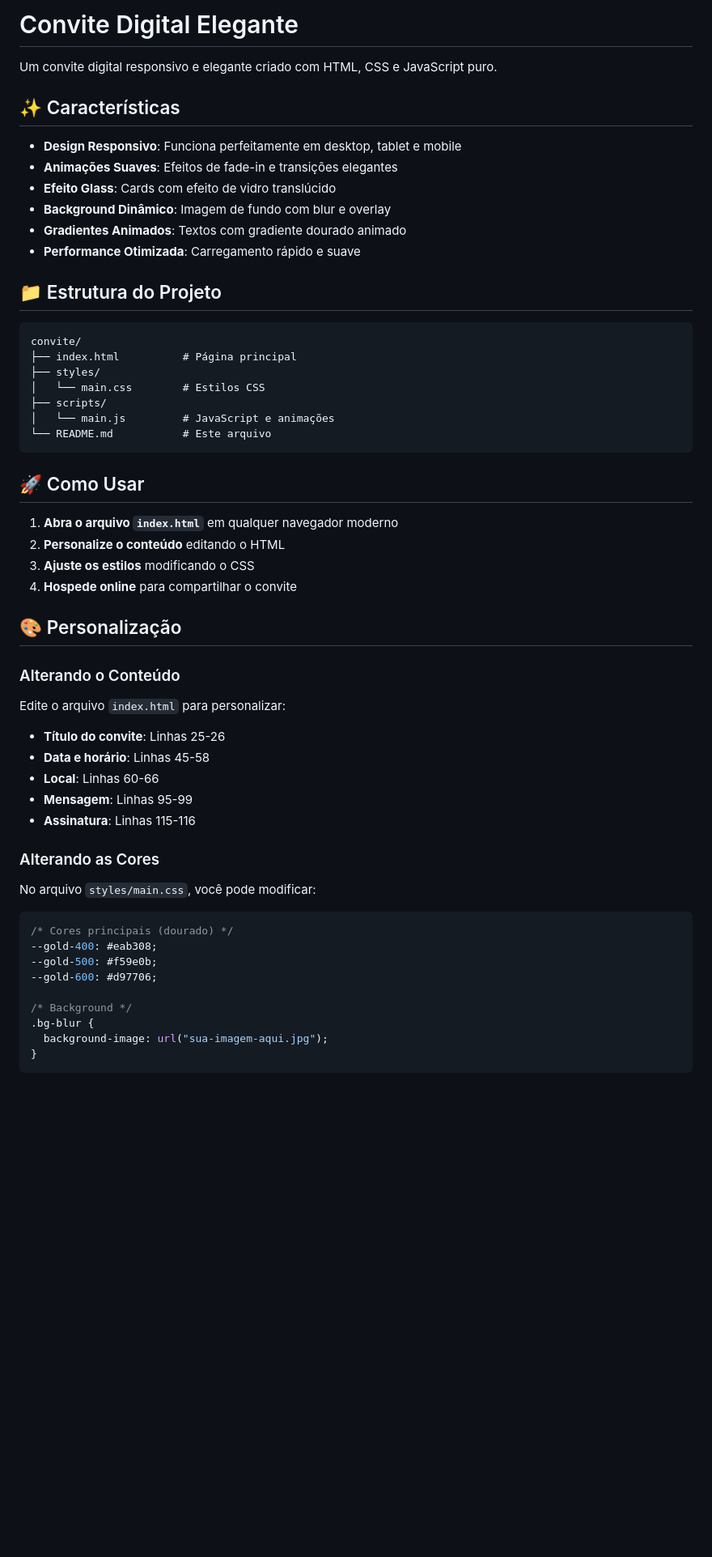
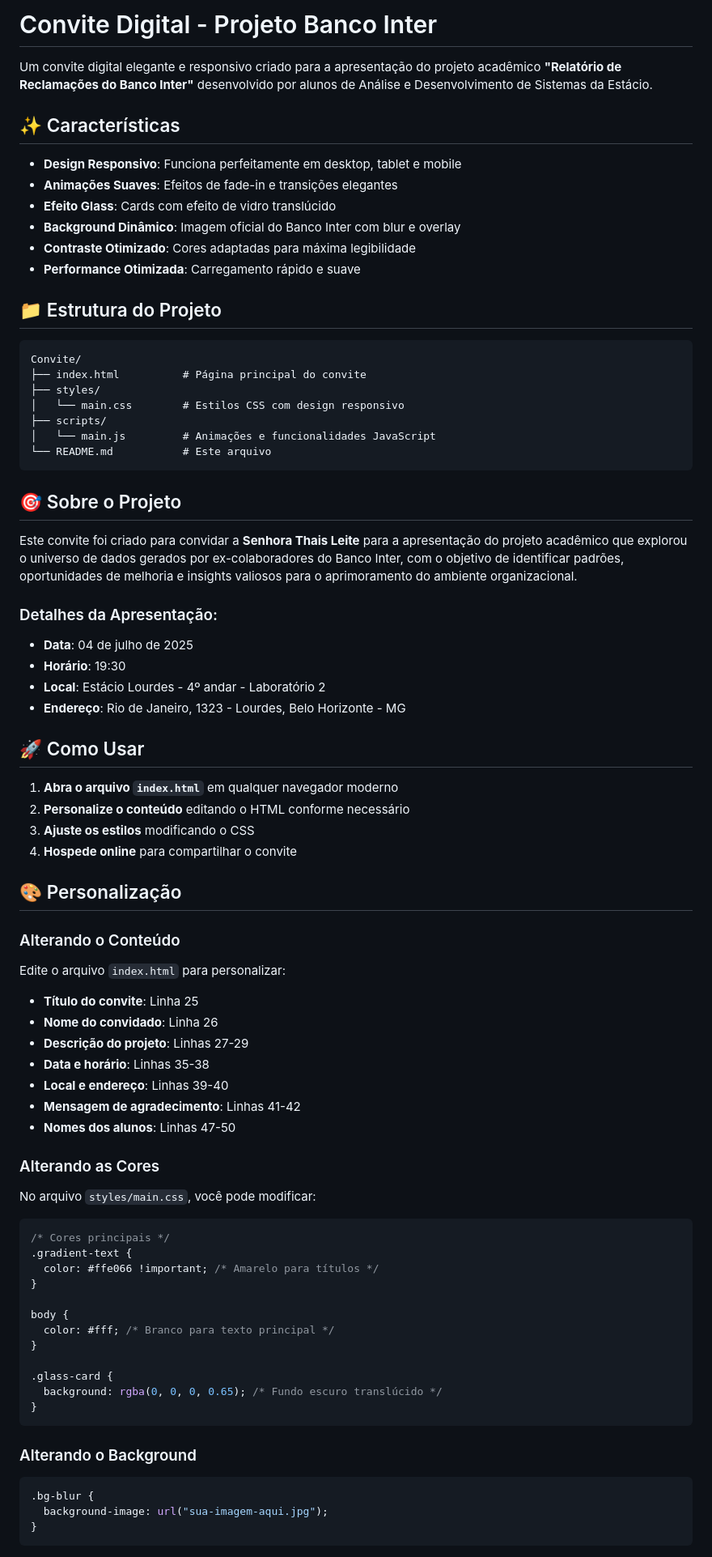
Before and after one commit to GabrielGBcode/Convite-BD-Inter, a Markdown page: README.md, the part around the change printed below. Shown: that part at 81% size. Rendered like a GitHub page; blank space fills up the shorter version.

````diff
--- a/README.md
+++ b/README.md
@@ -1,32 +1,43 @@
-# Convite Digital Elegante
+# Convite Digital - Projeto Banco Inter
 
-Um convite digital responsivo e elegante criado com HTML, CSS e JavaScript puro.
+Um convite digital elegante e responsivo criado para a apresentação do projeto acadêmico **"Relatório de Reclamações do Banco Inter"** desenvolvido por alunos de Análise e Desenvolvimento de Sistemas da Estácio.
 
 ## ✨ Características
 
 - **Design Responsivo**: Funciona perfeitamente em desktop, tablet e mobile
 - **Animações Suaves**: Efeitos de fade-in e transições elegantes
 - **Efeito Glass**: Cards com efeito de vidro translúcido
-- **Background Dinâmico**: Imagem de fundo com blur e overlay
-- **Gradientes Animados**: Textos com gradiente dourado animado
+- **Background Dinâmico**: Imagem oficial do Banco Inter com blur e overlay
+- **Contraste Otimizado**: Cores adaptadas para máxima legibilidade
 - **Performance Otimizada**: Carregamento rápido e suave
 
 ## 📁 Estrutura do Projeto
 
 ```
-convite/
-├── index.html          # Página principal
+Convite/
+├── index.html          # Página principal do convite
 ├── styles/
-│   └── main.css        # Estilos CSS
+│   └── main.css        # Estilos CSS com design responsivo
 ├── scripts/
-│   └── main.js         # JavaScript e animações
+│   └── main.js         # Animações e funcionalidades JavaScript
 └── README.md           # Este arquivo
 ```
+
+## 🎯 Sobre o Projeto
+
+Este convite foi criado para convidar a **Senhora Thais Leite** para a apresentação do projeto acadêmico que explorou o universo de dados gerados por ex-colaboradores do Banco Inter, com o objetivo de identificar padrões, oportunidades de melhoria e insights valiosos para o aprimoramento do ambiente organizacional.
+
+### Detalhes da Apresentação:
+
+- **Data**: 04 de julho de 2025
+- **Horário**: 19:30
+- **Local**: Estácio Lourdes - 4º andar - Laboratório 2
+- **Endereço**: Rio de Janeiro, 1323 - Lourdes, Belo Horizonte - MG
 
 ## 🚀 Como Usar
 
 1. **Abra o arquivo `index.html`** em qualquer navegador moderno
-2. **Personalize o conteúdo** editando o HTML
+2. **Personalize o conteúdo** editando o HTML conforme necessário
 3. **Ajuste os estilos** modificando o CSS
 4. **Hospede online** para compartilhar o convite
 
@@ -36,23 +47,36 @@ convite/
 
 Edite o arquivo `index.html` para personalizar:
 
-- **Título do convite**: Linhas 25-26
-- **Data e horário**: Linhas 45-58
-- **Local**: Linhas 60-66
-- **Mensagem**: Linhas 95-99
-- **Assinatura**: Linhas 115-116
+- **Título do convite**: Linha 25
+- **Nome do convidado**: Linha 26
+- **Descrição do projeto**: Linhas 27-29
+- **Data e horário**: Linhas 35-38
+- **Local e endereço**: Linhas 39-40
+- **Mensagem de agradecimento**: Linhas 41-42
+- **Nomes dos alunos**: Linhas 47-50
 
 ### Alterando as Cores
 
 No arquivo `styles/main.css`, você pode modificar:
 
 ```css
-/* Cores principais (dourado) */
---gold-400: #eab308;
---gold-500: #f59e0b;
---gold-600: #d97706;
+/* Cores principais */
+.gradient-text {
+  color: #ffe066 !important; /* Amarelo para títulos */
+}
 
-/* Background */
+body {
+  color: #fff; /* Branco para texto principal */
+}
+
+.glass-card {
+  background: rgba(0, 0, 0, 0.65); /* Fundo escuro translúcido */
+}
+```
+
+### Alterando o Background
+
+```css
 .bg-blur {
   background-image: url("sua-imagem-aqui.jpg");
 }
````
Also changed, not shown: other parts of README.md (+21 -21 lines).
